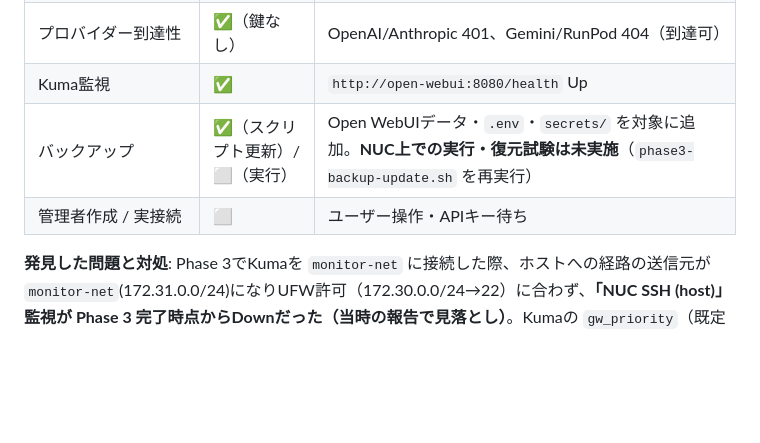
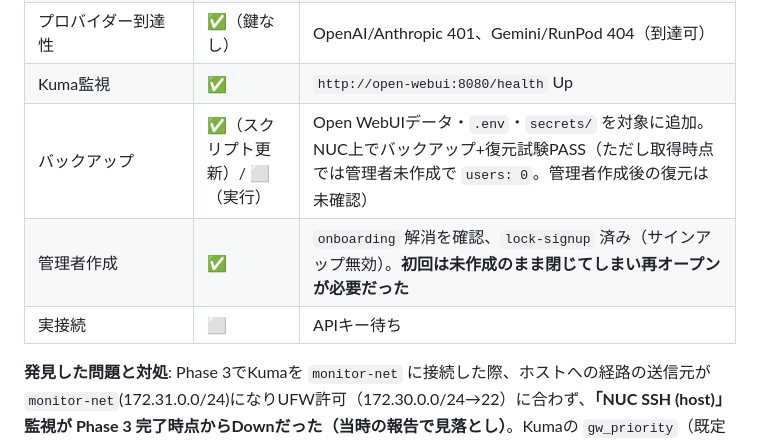
Before and after one commit to moruku36/home-ai-engineering-lab, a Markdown page: docs/implementation-plan.md, the part around the change. GitHub-like rendering; blank space fills up the shorter version.

```diff
--- a/docs/implementation-plan.md
+++ b/docs/implementation-plan.md
@@ -94,7 +94,8 @@ df -h
 | 鍵管理方式 | ✅（方式）/ ⬜（実鍵） | `owui-admin.sh`（非表示入力→`secrets/*.key`(600)→`.env`生成）。偽の鍵でスクリプトのロジックをローカル検証。実キーでの動作は**未検証** |
 | プロバイダー到達性 | ✅（鍵なし） | OpenAI/Anthropic 401、Gemini/RunPod 404（到達可） |
 | Kuma監視 | ✅ | `http://open-webui:8080/health` Up |
-| バックアップ | ✅（スクリプト更新）/ ⬜（実行） | Open WebUIデータ・`.env`・`secrets/` を対象に追加。**NUC上での実行・復元試験は未実施**（`phase3-backup-update.sh` を再実行） |
-| 管理者作成 / 実接続 | ⬜ | ユーザー操作・APIキー待ち |
+| バックアップ | ✅（スクリプト更新）/ ⬜（実行） | Open WebUIデータ・`.env`・`secrets/` を対象に追加。NUC上でバックアップ+復元試験PASS（ただし取得時点では管理者未作成で `users: 0`。管理者作成後の復元は未確認） |
+| 管理者作成 | ✅ | `onboarding` 解消を確認、`lock-signup` 済み（サインアップ無効）。**初回は未作成のまま閉じてしまい再オープンが必要だった** |
+| 実接続 | ⬜ | APIキー待ち |
 
 **発見した問題と対処**: Phase 3でKumaを `monitor-net` に接続した際、ホストへの経路の送信元が `monitor-net`(172.31.0.0/24)になりUFW許可（172.30.0.0/24→22）に合わず、**「NUC SSH (host)」監視が Phase 3 完了時点からDownだった（当時の報告で見落とし）**。Kumaの `gw_priority`（既定経路を172.30.0.0/24側へ固定）で修正（UFWは緩めない）。`scripts/fix-kuma-gw.sh`。
```
Also changed, not shown: docs/build-progress.md (+1 -1 lines).
